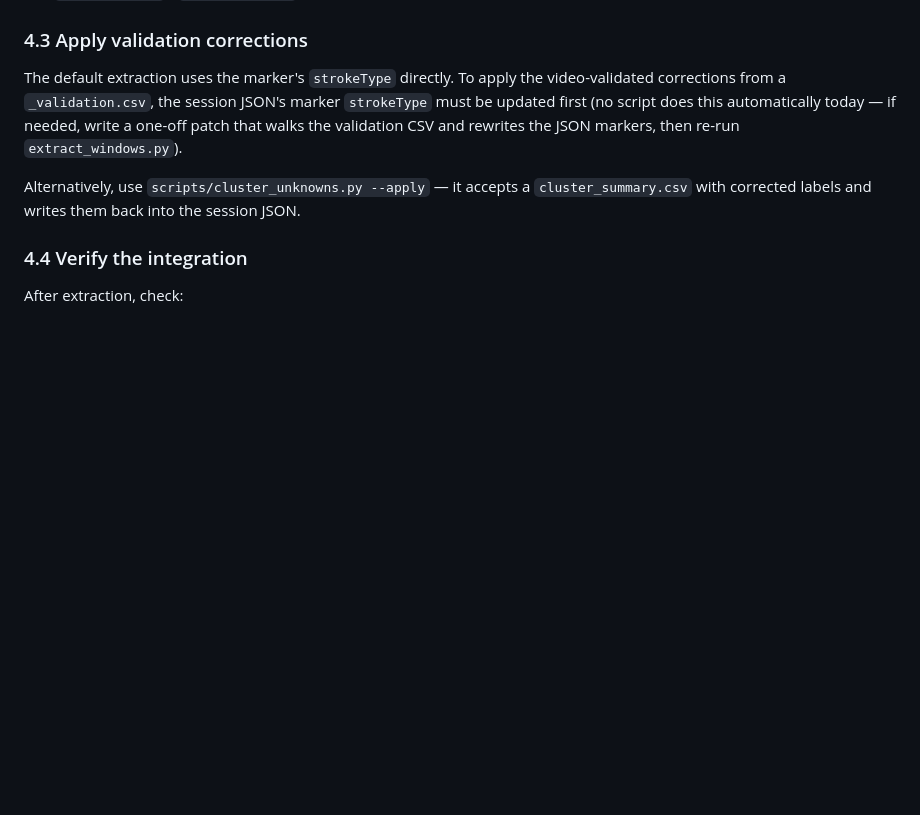
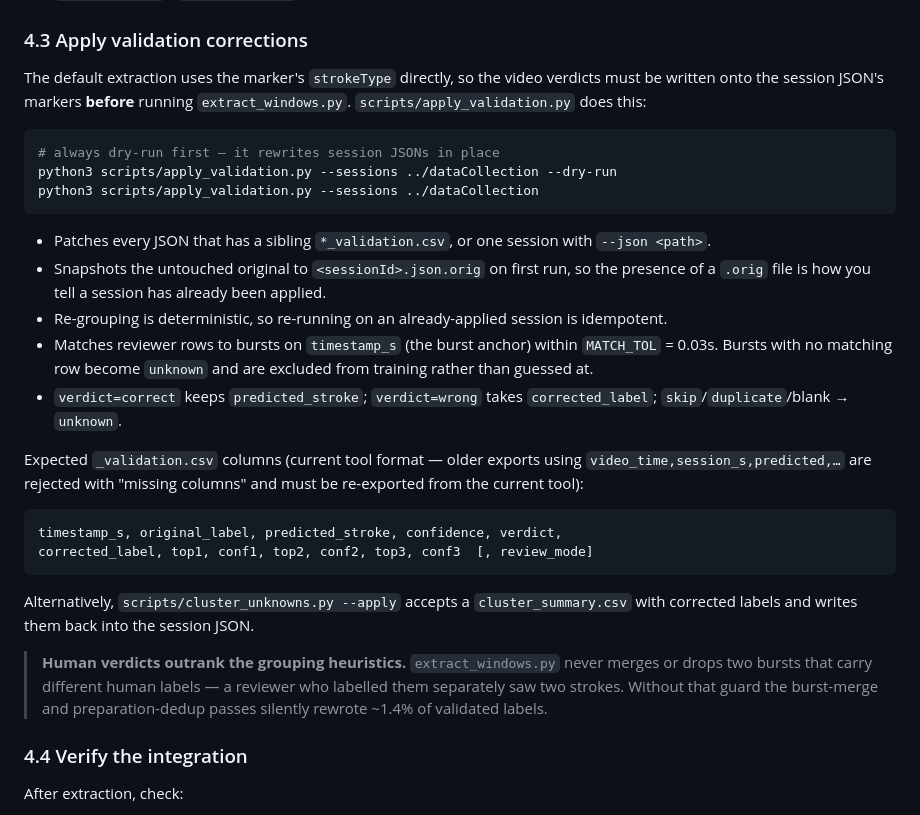
Before and after one commit to jdumasleon/padelLabs-ML, a Markdown page: CLAUDE.md, the part around the change. Rendered like a GitHub page; blank space fills up the shorter version.

Commit message:
docs: document apply_validation.py in the Stage 3 workflow
Section 4.3 still said no script applied video verdicts to session JSONs and
told the agent to write a one-off patch. apply_validation.py has done exactly
that for a while.

Documents the dry-run-first invocation, the .orig snapshot that marks a session
as already applied, idempotency, the 0.03s anchor matching tolerance, the
expected column set (older tool exports are rejected), and the rule that human
verdicts outrank the burst-grouping heuristics.

Co-Authored-By: Claude Opus 5 <noreply@anthropic.com>

````diff
--- a/CLAUDE.md
+++ b/CLAUDE.md
@@ -179,15 +179,45 @@ python3 scripts/extract_windows.py \
 
 ### 4.3 Apply validation corrections
 
-The default extraction uses the marker's `strokeType` directly. To apply the
-video-validated corrections from a `_validation.csv`, the session JSON's
-marker `strokeType` must be updated first (no script does this automatically
-today — if needed, write a one-off patch that walks the validation CSV and
-rewrites the JSON markers, then re-run `extract_windows.py`).
+The default extraction uses the marker's `strokeType` directly, so the video
+verdicts must be written onto the session JSON's markers **before** running
+`extract_windows.py`. `scripts/apply_validation.py` does this:
 
-Alternatively, use `scripts/cluster_unknowns.py --apply` — it accepts a
+```bash
+# always dry-run first — it rewrites session JSONs in place
+python3 scripts/apply_validation.py --sessions ../dataCollection --dry-run
+python3 scripts/apply_validation.py --sessions ../dataCollection
+```
+
+- Patches every JSON that has a sibling `*_validation.csv`, or one session with
+  `--json <path>`.
+- Snapshots the untouched original to `<sessionId>.json.orig` on first run, so the
+  presence of a `.orig` file is how you tell a session has already been applied.
+- Re-grouping is deterministic, so re-running on an already-applied session is
+  idempotent.
+- Matches reviewer rows to bursts on `timestamp_s` (the burst anchor) within
+  `MATCH_TOL` = 0.03s. Bursts with no matching row become `unknown` and are
+  excluded from training rather than guessed at.
+- `verdict=correct` keeps `predicted_stroke`; `verdict=wrong` takes
+  `corrected_label`; `skip`/`duplicate`/blank → `unknown`.
+
+Expected `_validation.csv` columns (current tool format — older exports using
+`video_time,session_s,predicted,…` are rejected with "missing columns" and must be
+re-exported from the current tool):
+
+```
+timestamp_s, original_label, predicted_stroke, confidence, verdict,
+corrected_label, top1, conf1, top2, conf2, top3, conf3  [, review_mode]
+```
+
+Alternatively, `scripts/cluster_unknowns.py --apply` accepts a
 `cluster_summary.csv` with corrected labels and writes them back into the
 session JSON.
+
+> **Human verdicts outrank the grouping heuristics.** `extract_windows.py` never
+> merges or drops two bursts that carry different human labels — a reviewer who
+> labelled them separately saw two strokes. Without that guard the burst-merge
+> and preparation-dedup passes silently rewrote ~1.4% of validated labels.
 
 ### 4.4 Verify the integration
 
````
